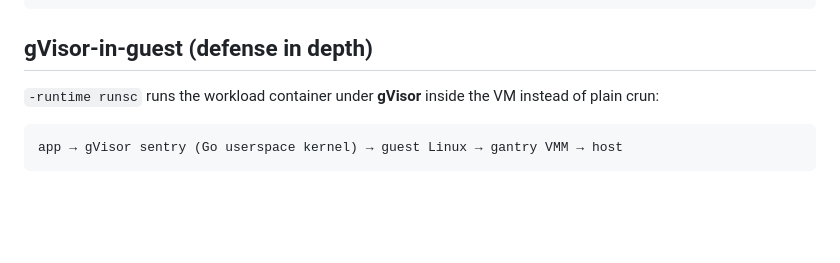
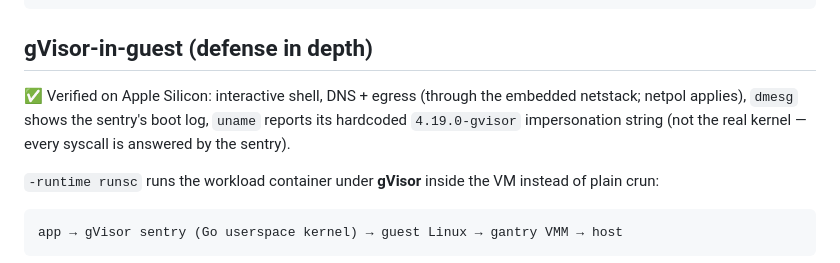
Before and after one commit to ejpir/gantry, a Markdown page: README.md, the part around one of its changes. GitHub-like rendering; blank space fills up the shorter version.

```diff
--- a/README.md
+++ b/README.md
@@ -308,6 +320,11 @@ sockets.
 
 ## gVisor-in-guest (defense in depth)
 
+✅ Verified on Apple Silicon: interactive shell, DNS + egress (through
+the embedded netstack; netpol applies), `dmesg` shows the sentry's boot
+log, `uname` reports its hardcoded `4.19.0-gvisor` impersonation string
+(not the real kernel — every syscall is answered by the sentry).
+
 `-runtime runsc` runs the workload container under **gVisor** inside the
 VM instead of plain crun:
 
```
Also changed, not shown: other parts of README.md (+29 -10 lines).
